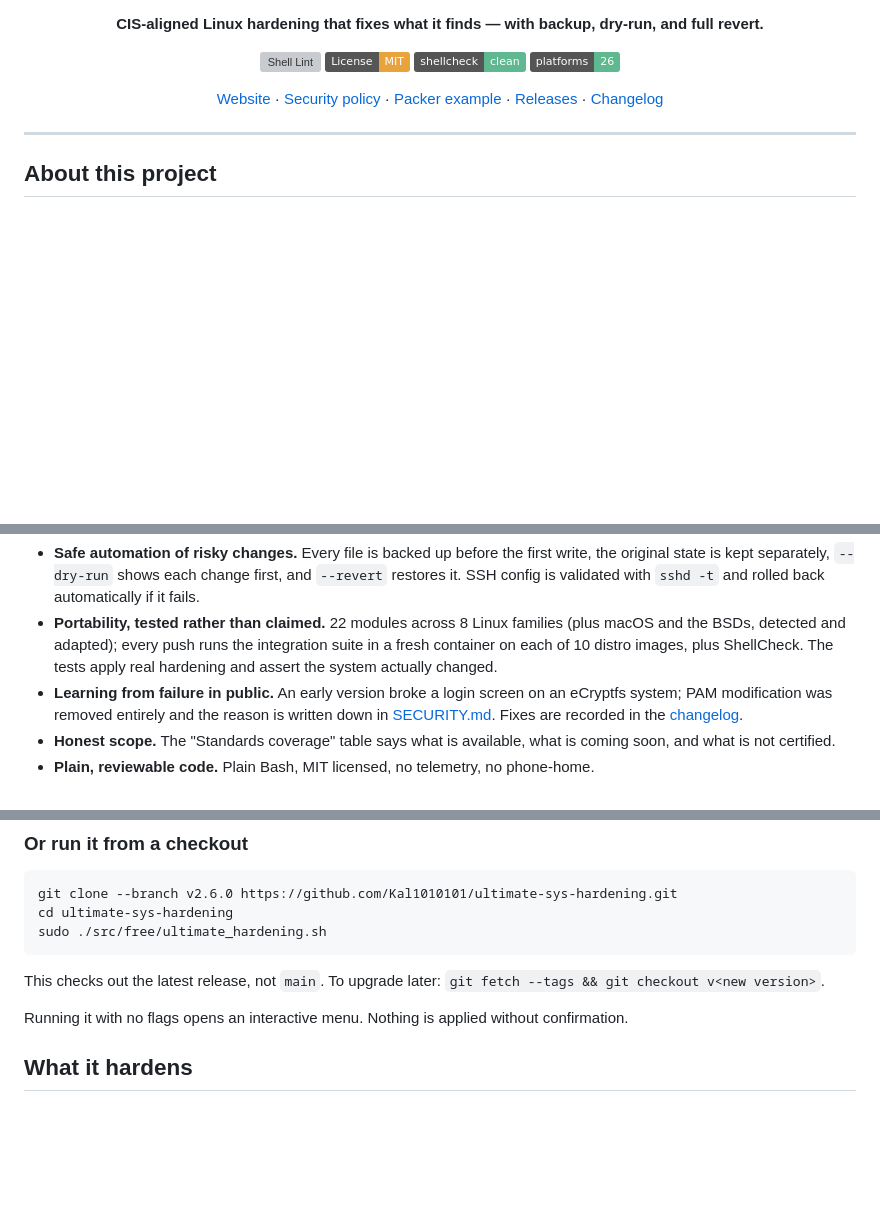
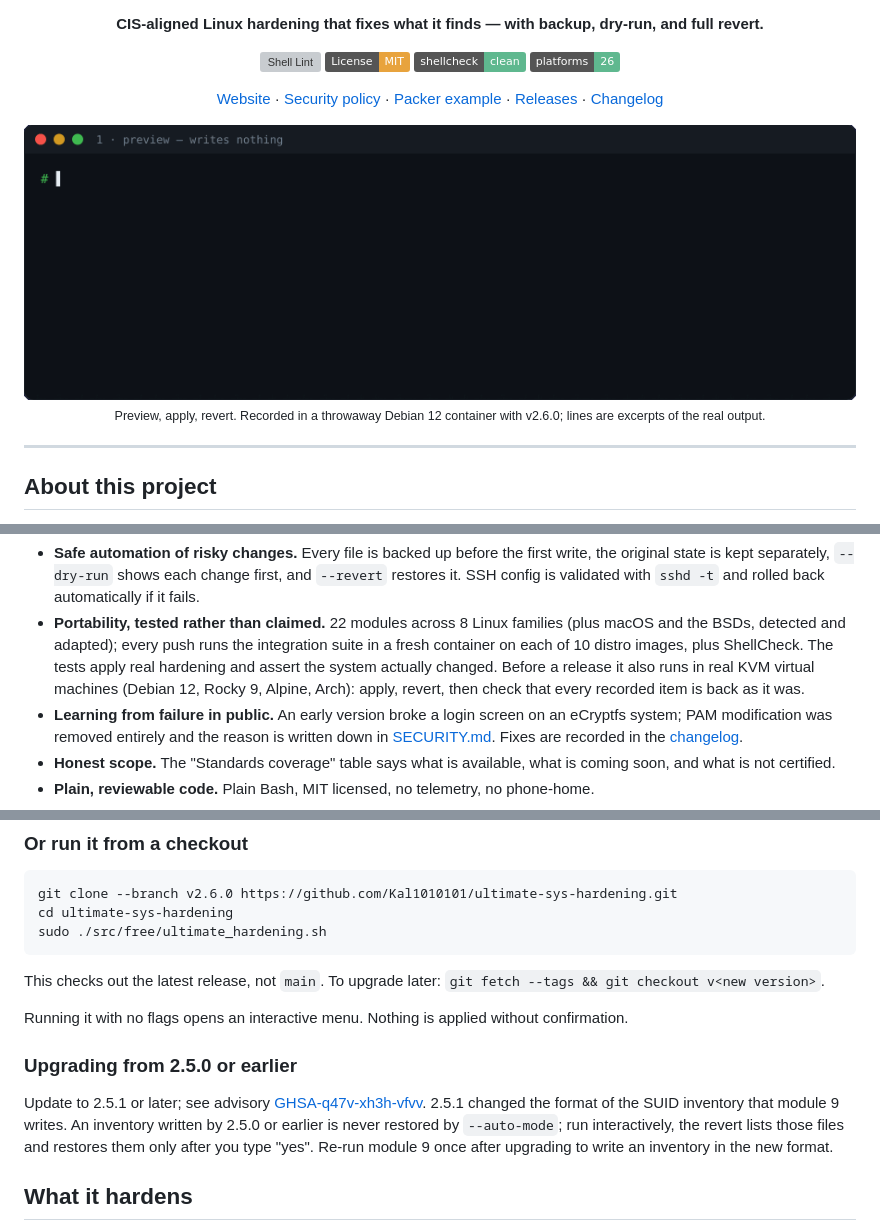
Before and after one commit to Kal1010101/ultimate-sys-hardening, a Markdown page: README.md, 3 parts joined by grey strips. GitHub-like rendering; pictures changed too: docs/images/readme/demo.gif (added); badges without logos; blank space fills up the shorter version; grey boxes are pictures that could not be loaded.

Commit message:
Add a README demo, an upgrade note for 2.5.0 and a social preview
README: a GIF under the title shows a dry run, an apply and a revert.
It was recorded with v2.6.0 in a throwaway debian:12 container; every
line shown is copied verbatim from that run's output, with gaps marked
"...", and the caption says so. The container has no systemd, so
services never start there and the CIS score after apply (60%) is lower
than a real host would reach.

A new "Upgrading from 2.5.0 or earlier" section links
GHSA-q47v-xh3h-vfvv and explains that an SUID inventory written by
2.5.0 or earlier is never restored by --auto-mode, is restored
interactively only after typing "yes", and is replaced by re-running
module 9.

The portability bullet now mentions the KVM round trips run before a
release on Debian 12, Rocky 9, Alpine and Arch: apply, revert, then
check that every recorded item is back as it was. Reboot persistence
is left out because it is still checked by hand.

docs/images/social-preview.svg is the source of the repository's
GitHub social preview, in the site's palette; the PNG is rendered from
it with rsvg-convert, as the comment in the SVG says.

CHANGELOG: Unreleased documentation entries for the above.

```diff
--- a/README.md
+++ b/README.md
@@ -16,6 +16,13 @@
 [Changelog](CHANGELOG.md)
 
 </div>
+
+<p align="center">
+  <img src="docs/images/readme/demo.gif" width="900"
+       alt="Terminal demo: a dry-run previews the changes, the apply run backs up first and raises the CIS score from 36% to 60%, and --revert restores the original files">
+  <br>
+  <sub>Preview, apply, revert. Recorded in a throwaway Debian 12 container with v2.6.0; lines are excerpts of the real output.</sub>
+</p>
 
 ---
 
@@ -36,7 +43,9 @@ runs as root on my own servers to be built.
   (plus macOS and the BSDs, detected and adapted); every push runs the
   integration suite in a fresh container on each of 10 distro images, plus
   ShellCheck. The tests apply real hardening and assert the system actually
-  changed.
+  changed. Before a release it also runs in real KVM virtual machines
+  (Debian 12, Rocky 9, Alpine, Arch): apply, revert, then check that every
+  recorded item is back as it was.
 - **Learning from failure in public.** An early version broke a login screen on an
   eCryptfs system; PAM modification was removed entirely and the reason is
   written down in [SECURITY.md](SECURITY.md). Fixes are recorded in the
@@ -110,6 +119,16 @@ This checks out the latest release, not `main`. To upgrade later:
 
 Running it with no flags opens an interactive menu. Nothing is applied without
 confirmation.
+
+### Upgrading from 2.5.0 or earlier
+
+Update to 2.5.1 or later; see advisory
+[GHSA-q47v-xh3h-vfvv](https://github.com/Kal1010101/ultimate-sys-hardening/security/advisories/GHSA-q47v-xh3h-vfvv).
+2.5.1 changed the format of the SUID inventory that module 9 writes. An
+inventory written by 2.5.0 or earlier is never restored by `--auto-mode`; run
+interactively, the revert lists those files and restores them only after you
+type "yes". Re-run module 9 once after upgrading to write an inventory in the
+new format.
 
 ## What it hardens
 
```
Also changed, not shown: CHANGELOG.md (+6 -0 lines), docs/images/social-preview.png (added), 1 other file.
